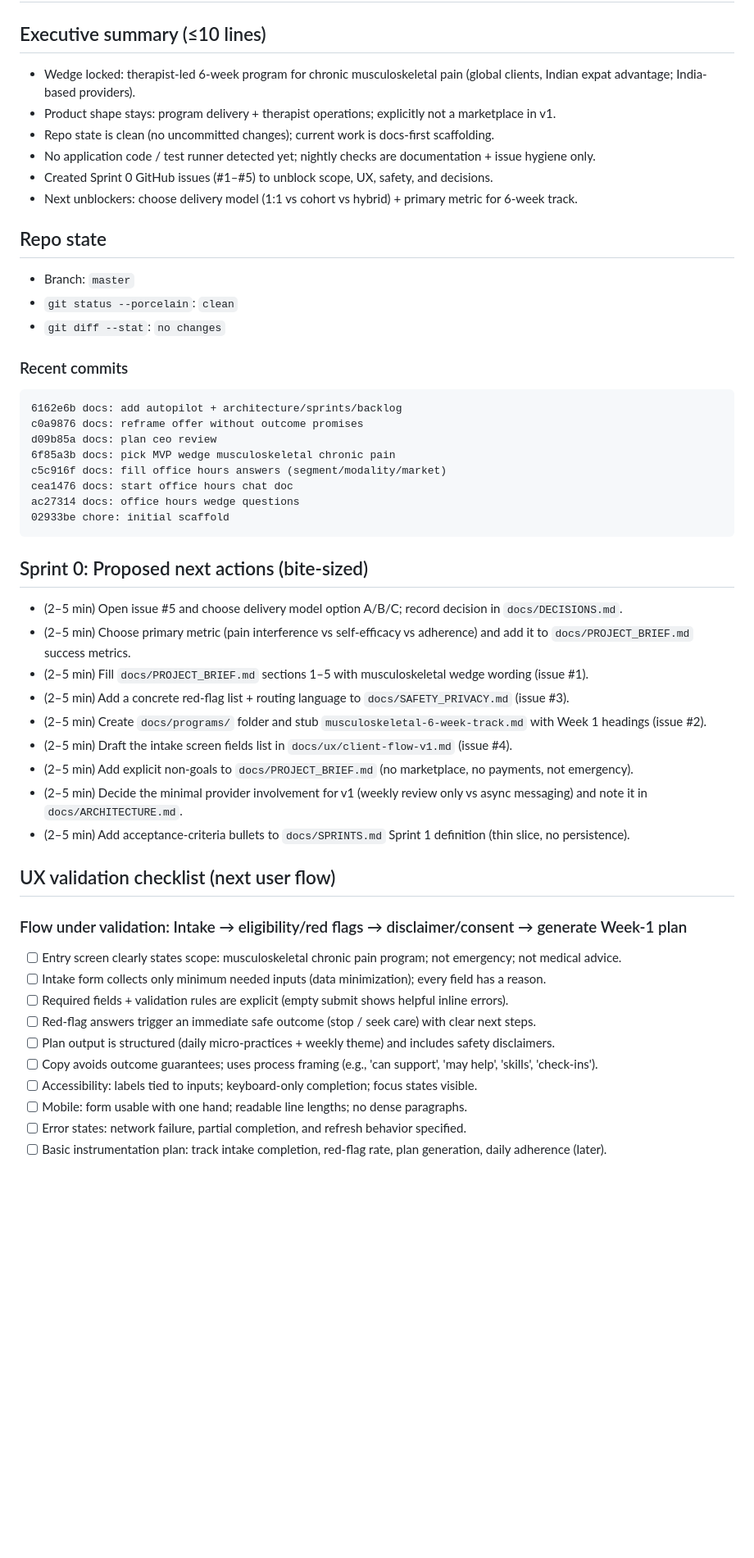
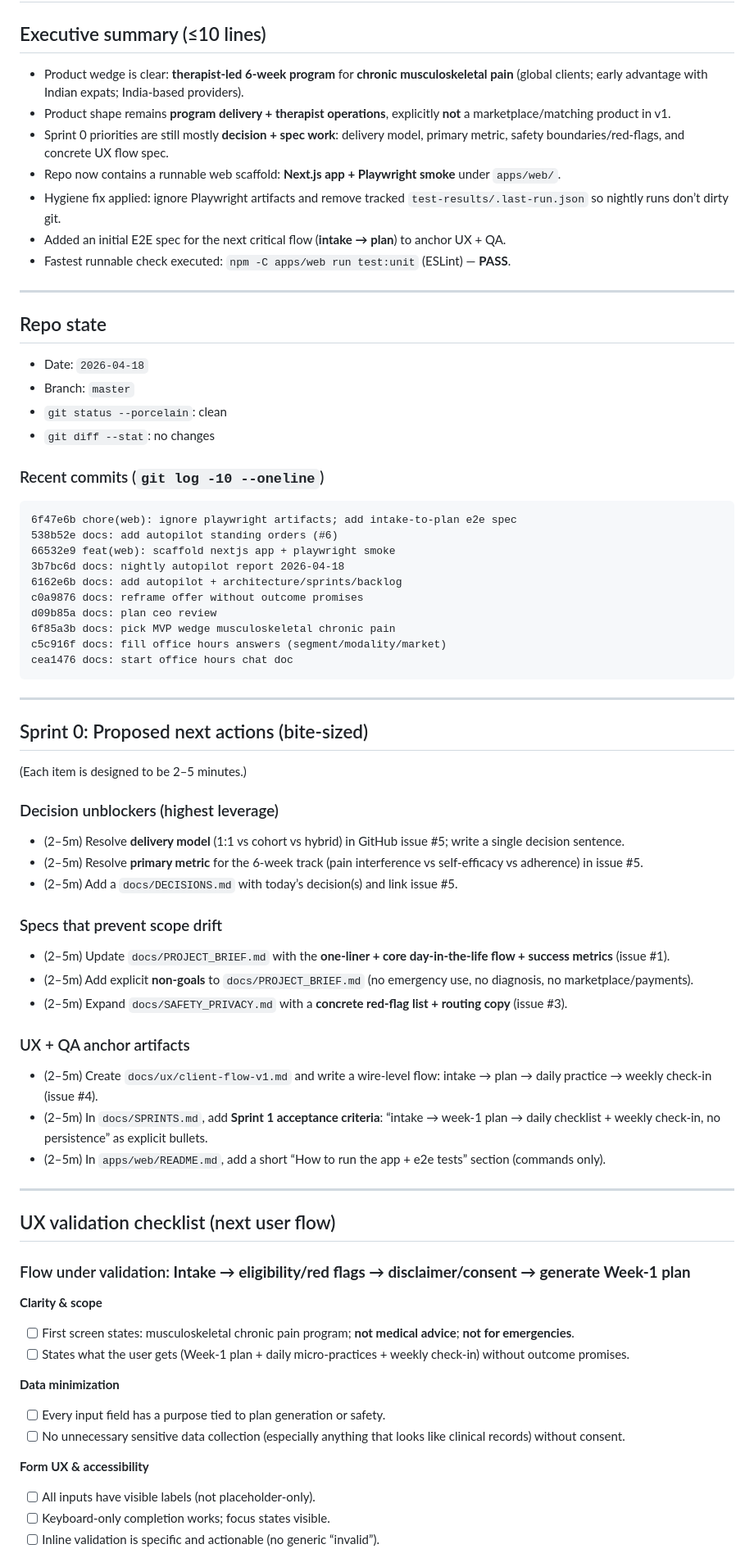
Before and after one commit to raak-tech/PTS, a Markdown page: docs/autopilot/2026-04-18-nightly.md, the part around one of its changes. Shown at 82% size. GitHub-like rendering; blank space fills up the shorter version.

Commit message:
docs: update nightly autopilot report 2026-04-18

````diff
--- a/docs/autopilot/2026-04-18-nightly.md
+++ b/docs/autopilot/2026-04-18-nightly.md
@@ -1,50 +1,71 @@
 # PTS Nightly Autopilot Report — 2026-04-18
 
 ## Executive summary (≤10 lines)
-- Wedge locked: therapist-led 6-week program for chronic musculoskeletal pain (global clients, Indian expat advantage; India-based providers).
-- Product shape stays: program delivery + therapist operations; explicitly not a marketplace in v1.
-- Repo state is clean (no uncommitted changes); current work is docs-first scaffolding.
-- No application code / test runner detected yet; nightly checks are documentation + issue hygiene only.
-- Created Sprint 0 GitHub issues (#1–#5) to unblock scope, UX, safety, and decisions.
-- Next unblockers: choose delivery model (1:1 vs cohort vs hybrid) + primary metric for 6-week track.
+- Product wedge is clear: **therapist-led 6-week program** for **chronic musculoskeletal pain** (global clients; early advantage with Indian expats; India-based providers).
+- Product shape remains **program delivery + therapist operations**, explicitly **not** a marketplace/matching product in v1.
+- Sprint 0 priorities are still mostly **decision + spec work**: delivery model, primary metric, safety boundaries/red-flags, and concrete UX flow spec.
+- Repo now contains a runnable web scaffold: **Next.js app + Playwright smoke** under `apps/web/`.
+- Hygiene fix applied: ignore Playwright artifacts and remove tracked `test-results/.last-run.json` so nightly runs don’t dirty git.
+- Added an initial E2E spec for the next critical flow (**intake → plan**) to anchor UX + QA.
+- Fastest runnable check executed: `npm -C apps/web run test:unit` (ESLint) — **PASS**.
+
+---
 
 ## Repo state
+- Date: `2026-04-18`
 - Branch: `master`
-- `git status --porcelain`: `clean`
-- `git diff --stat`: `no changes`
+- `git status --porcelain`: clean
+- `git diff --stat`: no changes
 
-### Recent commits
+### Recent commits (`git log -10 --oneline`)
 ```text
+6f47e6b chore(web): ignore playwright artifacts; add intake-to-plan e2e spec
+538b52e docs: add autopilot standing orders (#6)
+66532e9 feat(web): scaffold nextjs app + playwright smoke
+3b7bc6d docs: nightly autopilot report 2026-04-18
 6162e6b docs: add autopilot + architecture/sprints/backlog
 c0a9876 docs: reframe offer without outcome promises
 d09b85a docs: plan ceo review
 6f85a3b docs: pick MVP wedge musculoskeletal chronic pain
 c5c916f docs: fill office hours answers (segment/modality/market)
 cea1476 docs: start office hours chat doc
-ac27314 docs: office hours wedge questions
-02933be chore: initial scaffold
 ```
 
+---
+
 ## Sprint 0: Proposed next actions (bite-sized)
-- (2–5 min) Open issue #5 and choose delivery model option A/B/C; record decision in `docs/DECISIONS.md`.
-- (2–5 min) Choose primary metric (pain interference vs self-efficacy vs adherence) and add it to `docs/PROJECT_BRIEF.md` success metrics.
-- (2–5 min) Fill `docs/PROJECT_BRIEF.md` sections 1–5 with musculoskeletal wedge wording (issue #1).
-- (2–5 min) Add a concrete red-flag list + routing language to `docs/SAFETY_PRIVACY.md` (issue #3).
-- (2–5 min) Create `docs/programs/` folder and stub `musculoskeletal-6-week-track.md` with Week 1 headings (issue #2).
-- (2–5 min) Draft the intake screen fields list in `docs/ux/client-flow-v1.md` (issue #4).
-- (2–5 min) Add explicit non-goals to `docs/PROJECT_BRIEF.md` (no marketplace, no payments, not emergency).
-- (2–5 min) Decide the minimal provider involvement for v1 (weekly review only vs async messaging) and note it in `docs/ARCHITECTURE.md`.
-- (2–5 min) Add acceptance-criteria bullets to `docs/SPRINTS.md` Sprint 1 definition (thin slice, no persistence).
+(Each item is designed to be 2–5 minutes.)
+
+### Decision unblockers (highest leverage)
+- (2–5m) Resolve **delivery model** (1:1 vs cohort vs hybrid) in GitHub issue #5; write a single decision sentence.
+- (2–5m) Resolve **primary metric** for the 6-week track (pain interference vs self-efficacy vs adherence) in issue #5.
+- (2–5m) Add a `docs/DECISIONS.md` with today’s decision(s) and link issue #5.
+
+### Specs that prevent scope drift
+- (2–5m) Update `docs/PROJECT_BRIEF.md` with the **one-liner + core day-in-the-life flow + success metrics** (issue #1).
+- (2–5m) Add explicit **non-goals** to `docs/PROJECT_BRIEF.md` (no emergency use, no diagnosis, no marketplace/payments).
+- (2–5m) Expand `docs/SAFETY_PRIVACY.md` with a **concrete red-flag list + routing copy** (issue #3).
+
+### UX + QA anchor artifacts
+- (2–5m) Create `docs/ux/client-flow-v1.md` and write a wire-level flow: intake → plan → daily practice → weekly check-in (issue #4).
+- (2–5m) In `docs/SPRINTS.md`, add **Sprint 1 acceptance criteria**: “intake → week-1 plan → daily checklist + weekly check-in, no persistence” as explicit bullets.
+- (2–5m) In `apps/web/README.md`, add a short “How to run the app + e2e tests” section (commands only).
+
+---
 
 ## UX validation checklist (next user flow)
-### Flow under validation: Intake → eligibility/red flags → disclaimer/consent → generate Week-1 plan
-- [ ] Entry screen clearly states scope: musculoskeletal chronic pain program; not emergency; not medical advice.
-- [ ] Intake form collects only minimum needed inputs (data minimization); every field has a reason.
-- [ ] Required fields + validation rules are explicit (empty submit shows helpful inline errors).
-- [ ] Red-flag answers trigger an immediate safe outcome (stop / seek care) with clear next steps.
-- [ ] Plan output is structured (daily micro-practices + weekly theme) and includes safety disclaimers.
-- [ ] Copy avoids outcome guarantees; uses process framing (e.g., 'can support', 'may help', 'skills', 'check-ins').
-- [ ] Accessibility: labels tied to inputs; keyboard-only completion; focus states visible.
-- [ ] Mobile: form usable with one hand; readable line lengths; no dense paragraphs.
-- [ ] Error states: network failure, partial completion, and refresh behavior specified.
-- [ ] Basic instrumentation plan: track intake completion, red-flag rate, plan generation, daily adherence (later).
+### Flow under validation: **Intake → eligibility/red flags → disclaimer/consent → generate Week-1 plan**
+
+**Clarity & scope**
+- [ ] First screen states: musculoskeletal chronic pain program; **not medical advice**; **not for emergencies**.
+- [ ] States what the user gets (Week-1 plan + daily micro-practices + weekly check-in) without outcome promises.
+
+**Data minimization**
+- [ ] Every input field has a purpose tied to plan generation or safety.
+- [ ] No unnecessary sensitive data collection (especially anything that looks like clinical records) without consent.
+
+**Form UX & accessibility**
+- [ ] All inputs have visible labels (not placeholder-only).
+- [ ] Keyboard-only completion works; focus states visible.
+- [ ] Inline validation is specific and actionable (no generic “invalid”).
+
````
Also changed, not shown: other parts of docs/autopilot/2026-04-18-nightly.md (+41 -25 lines).
